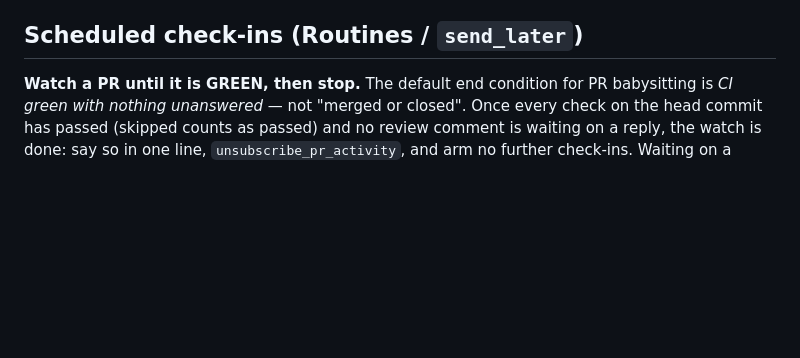
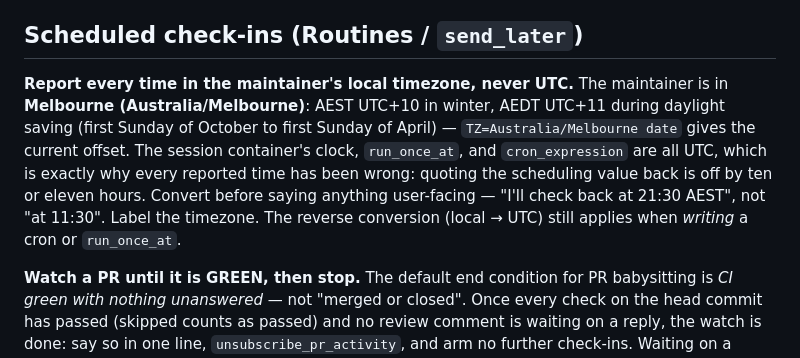
Before and after one commit to cradle/newtonia, a Markdown page: CLAUDE.md, the part around the change. Rendered like a GitHub page; blank space fills up the shorter version.

Commit message:
CLAUDE.md: report wake-up/Routine times in Melbourne local time, not UTC (#481)
* CLAUDE.md: report wake-up/Routine times in AEST, not UTC

Scheduled check-in times were consistently quoted back to the maintainer
in UTC (the container clock and the run_once_at/cron values) instead of
their local UTC+10. Add a rule at the top of the Scheduled check-ins
section: convert to AEST and label it, inferring the live offset from
the maintainer's own commit timestamps when in doubt.

Co-Authored-By: Claude Fable 5 <noreply@anthropic.com>
Claude-Session: https://claude.ai/code/session_01RdYPPHX8jmnu4PFbLbGKg8

* CLAUDE.md: timezone is Australia/Melbourne (AEST/AEDT), not fixed +10

The maintainer confirmed Melbourne, so daylight saving applies: UTC+11
from the first Sunday of October to the first Sunday of April. Replace
the commit-offset heuristic with the named zone and a TZ=... date check.

Co-Authored-By: Claude Fable 5 <noreply@anthropic.com>
Claude-Session: https://claude.ai/code/session_01RdYPPHX8jmnu4PFbLbGKg8

---------

Co-authored-by: Claude <noreply@anthropic.com>

```diff
--- a/CLAUDE.md
+++ b/CLAUDE.md
@@ -391,6 +391,17 @@ Every change lands through a pull request. Concretely:
 
 ## Scheduled check-ins (Routines / `send_later`)
 
+**Report every time in the maintainer's local timezone, never UTC.** The
+maintainer is in **Melbourne (Australia/Melbourne)**: AEST UTC+10 in winter,
+AEDT UTC+11 during daylight saving (first Sunday of October to first Sunday
+of April) — `TZ=Australia/Melbourne date` gives the current offset. The
+session container's clock, `run_once_at`, and `cron_expression` are all UTC,
+which is exactly why every reported time has been wrong: quoting the
+scheduling value back is off by ten or eleven hours. Convert before saying
+anything user-facing — "I'll check back at 21:30 AEST", not "at 11:30".
+Label the timezone. The reverse conversion (local → UTC) still applies when
+*writing* a cron or `run_once_at`.
+
 **Watch a PR until it is GREEN, then stop.** The default end condition for PR
 babysitting is *CI green with nothing unanswered* — not "merged or closed".
 Once every check on the head commit has passed (skipped counts as passed) and
```
